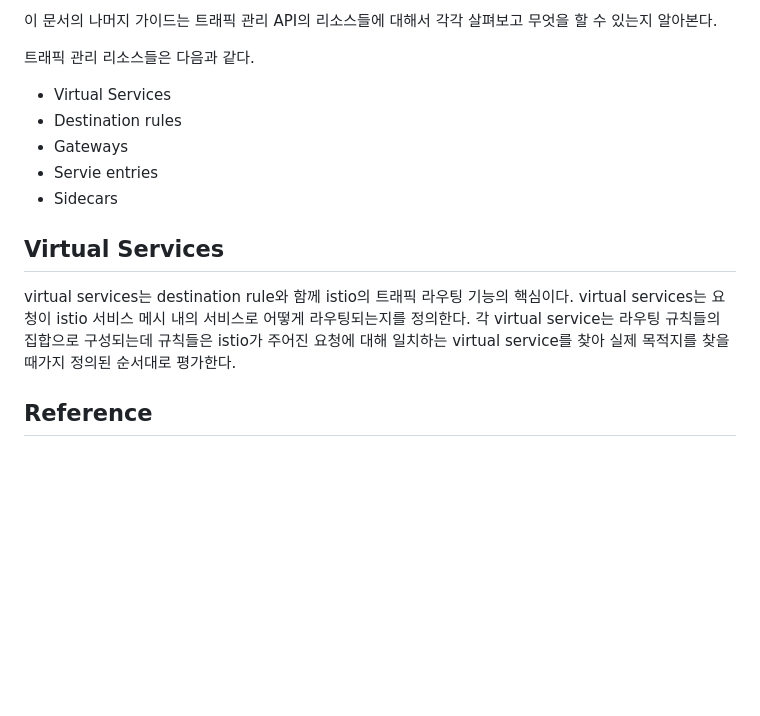
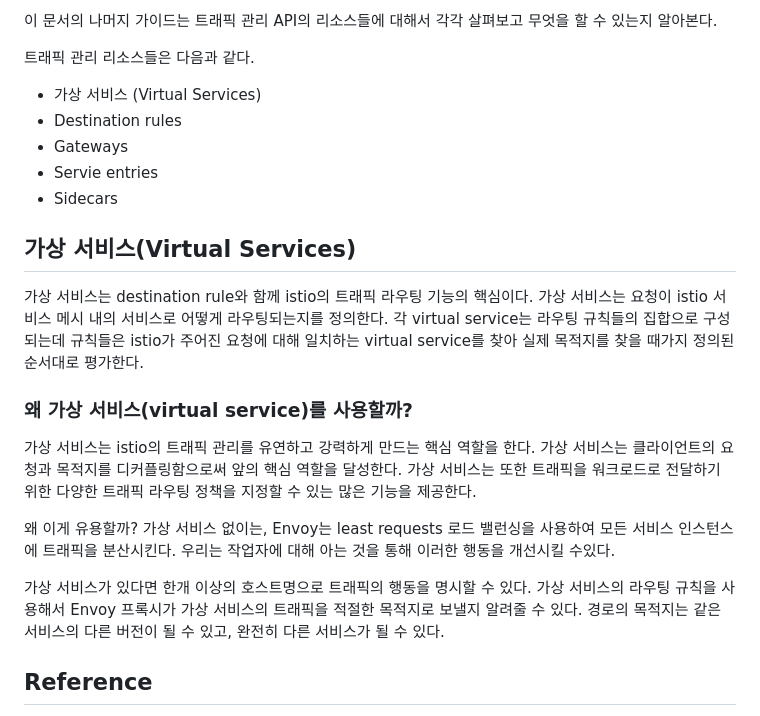
Before and after one commit to min-ki/TIL, a Markdown page: istio/concepts/traffic-management.md, the part around the change. Rendered like a GitHub page; blank space fills up the shorter version.

Commit message:
istio: traffic-management
- virtual service

```diff
--- a/istio/concepts/traffic-management.md
+++ b/istio/concepts/traffic-management.md
@@ -26,16 +26,24 @@ istio의 트래픽 관리 모델은 서비스들과 함께 배포되는 Envoy라
 
 트래픽 관리 리소스들은 다음과 같다.
 
-- Virtual Services
+- 가상 서비스 (Virtual Services)
 - Destination rules
 - Gateways
 - Servie entries
 - Sidecars
 
-## Virtual Services
+## 가상 서비스(Virtual Services)
 
-virtual services는 destination rule와 함께 istio의 트래픽 라우팅 기능의 핵심이다.
-virtual services는 요청이 istio 서비스 메시 내의 서비스로 어떻게 라우팅되는지를 정의한다. 각 virtual service는 라우팅 규칙들의 집합으로 구성되는데 규칙들은 istio가 주어진 요청에 대해 일치하는 virtual service를 찾아 실제 목적지를 찾을 때가지 정의된 순서대로 평가한다.
+가상 서비스는 destination rule와 함께 istio의 트래픽 라우팅 기능의 핵심이다.
+가상 서비스는 요청이 istio 서비스 메시 내의 서비스로 어떻게 라우팅되는지를 정의한다. 각 virtual service는 라우팅 규칙들의 집합으로 구성되는데 규칙들은 istio가 주어진 요청에 대해 일치하는 virtual service를 찾아 실제 목적지를 찾을 때가지 정의된 순서대로 평가한다.
+
+### 왜 가상 서비스(virtual service)를 사용할까?
+
+가상 서비스는 istio의 트래픽 관리를 유연하고 강력하게 만드는 핵심 역할을 한다. 가상 서비스는 클라이언트의 요청과 목적지를 디커플링함으로써 앞의 핵심 역할을 달성한다. 가상 서비스는 또한 트래픽을 워크로드로 전달하기 위한 다양한 트래픽 라우팅 정책을 지정할 수 있는 많은 기능을 제공한다.
+
+왜 이게 유용할까? 가상 서비스 없이는, Envoy는 least requests 로드 밸런싱을 사용하여 모든 서비스 인스턴스에 트래픽을 분산시킨다. 우리는 작업자에 대해 아는 것을 통해 이러한 행동을 개선시킬 수있다.
+
+가상 서비스가 있다면 한개 이상의 호스트명으로 트래픽의 행동을 명시할 수 있다. 가상 서비스의 라우팅 규칙을 사용해서 Envoy 프록시가 가상 서비스의 트래픽을 적절한 목적지로 보낼지 알려줄 수 있다. 경로의 목적지는 같은 서비스의 다른 버전이 될 수 있고, 완전히 다른 서비스가 될 수 있다.
 
 ## Reference
 
```
